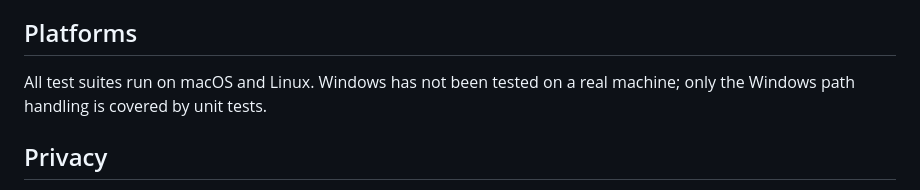
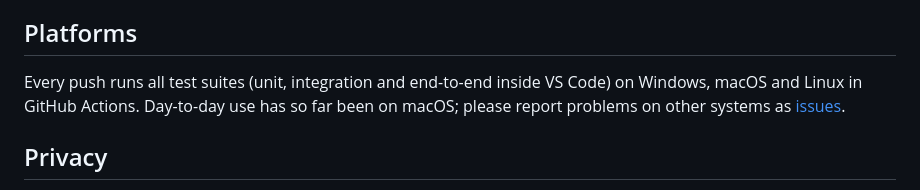
Before and after one commit to marlonlng/changeline, a Markdown page: README.md, the part around the change. GitHub-like rendering.

```diff
--- a/README.md
+++ b/README.md
@@ -113,7 +113,7 @@ The user interface is available in English and German and follows VS Code's disp
 
 ## Platforms
 
-All test suites run on macOS and Linux. Windows has not been tested on a real machine; only the Windows path handling is covered by unit tests.
+Every push runs all test suites (unit, integration and end-to-end inside VS Code) on Windows, macOS and Linux in GitHub Actions. Day-to-day use has so far been on macOS; please report problems on other systems as [issues](https://github.com/marlonlng/changeline/issues).
 
 ## Privacy
 
```
Also changed, not shown: FEATURES.md (+6 -4 lines).
